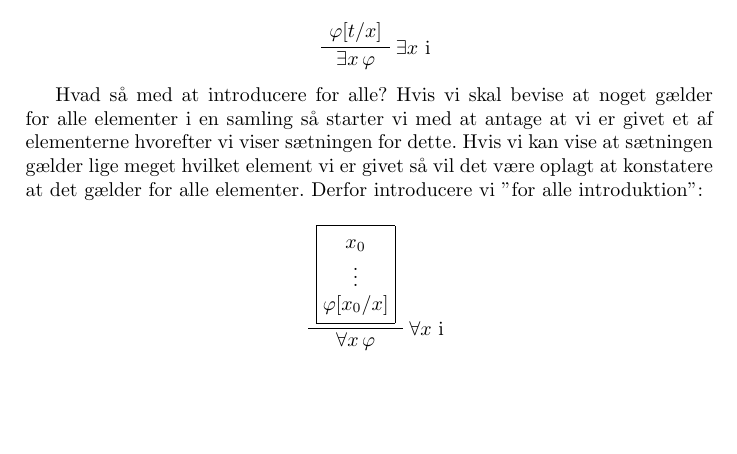
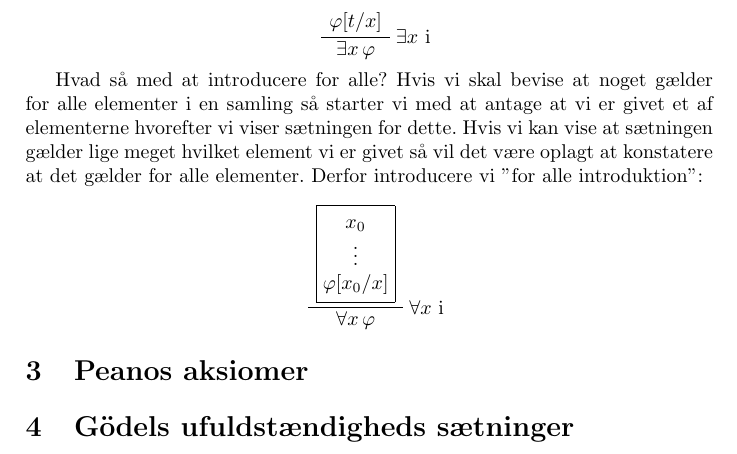
Before and after one commit to kokjo/matcamp-logik, a LaTeX document (master.tex): part of page 4 of 4, cut so that both start at the same text, the shorter picture padded with empty space. Compiled offline with pdfLaTeX.

Commit message:
Added the two last topics

```diff
--- a/master.tex
+++ b/master.tex
@@ -39,4 +39,10 @@
 \section{Prædikatlogik}
 \input{praedikatlogik}
 
+\section{Peanos aksiomer}
+\input{peano}
+
+\section{Gödels ufuldstændigheds sætninger}
+\input{godel}
+
 \end{document}
```
Also changed, not shown: godel.tex (added), peano.tex (added).
